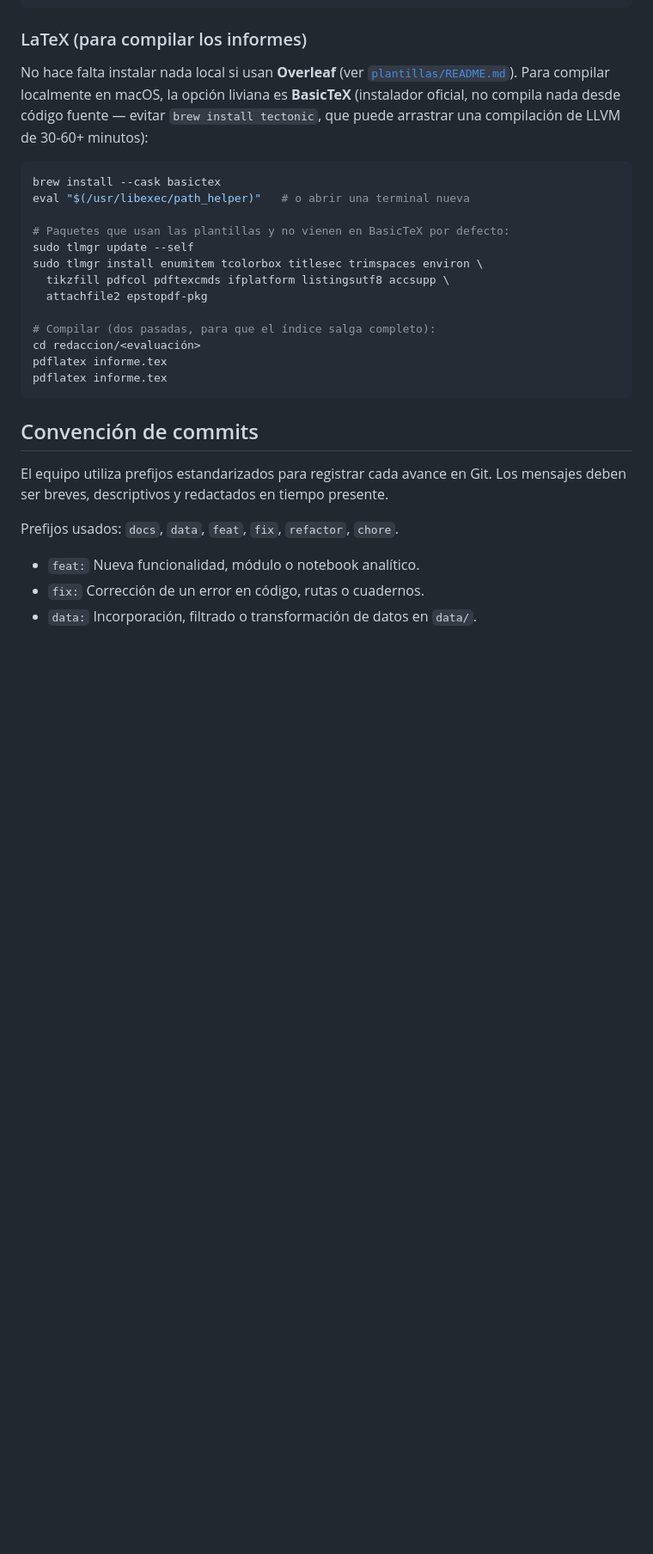
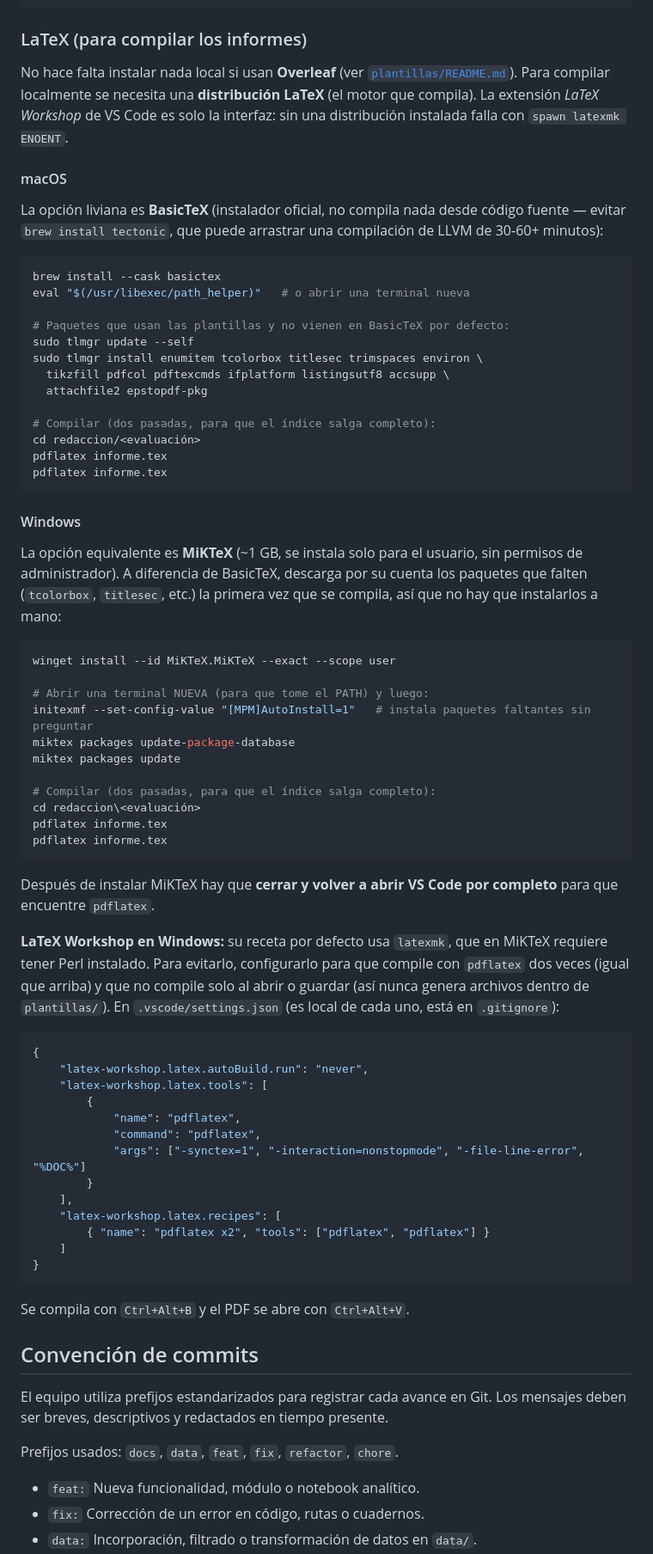
Before and after one commit to fdiaztoro/proyecto-grupo3-mcdi501, a Markdown page: README.md, the part around the change. Shown at 86% size. GitHub-like rendering; blank space fills up the shorter version.

Commit message:
docs: agrega instalación de LaTeX en Windows (MiKTeX) al README
Documenta MiKTeX con instalación automática de paquetes, la necesidad de
reiniciar VS Code tras instalar, y la configuración de LaTeX Workshop con
pdflatex x2 (latexmk en MiKTeX requiere Perl) sin compilación automática.

````diff
--- a/README.md
+++ b/README.md
@@ -142,8 +142,14 @@ python -m ipykernel install --user --name grupo3_mcdi501 --display-name "Python
 ### LaTeX (para compilar los informes)
 
 No hace falta instalar nada local si usan **Overleaf** (ver
-[`plantillas/README.md`](plantillas/README.md)). Para compilar localmente en
-macOS, la opción liviana es **BasicTeX** (instalador oficial, no compila
+[`plantillas/README.md`](plantillas/README.md)). Para compilar localmente
+se necesita una **distribución LaTeX** (el motor que compila). La extensión
+*LaTeX Workshop* de VS Code es solo la interfaz: sin una distribución
+instalada falla con `spawn latexmk ENOENT`.
+
+#### macOS
+
+La opción liviana es **BasicTeX** (instalador oficial, no compila
 nada desde código fuente — evitar `brew install tectonic`, que puede
 arrastrar una compilación de LLVM de 30-60+ minutos):
 
@@ -163,6 +169,54 @@ pdflatex informe.tex
 pdflatex informe.tex
 ```
 
+#### Windows
+
+La opción equivalente es **MiKTeX** (~1 GB, se instala solo para el
+usuario, sin permisos de administrador). A diferencia de BasicTeX, descarga
+por su cuenta los paquetes que falten (`tcolorbox`, `titlesec`, etc.) la
+primera vez que se compila, así que no hay que instalarlos a mano:
+
+```powershell
+winget install --id MiKTeX.MiKTeX --exact --scope user
+
+# Abrir una terminal NUEVA (para que tome el PATH) y luego:
+initexmf --set-config-value "[MPM]AutoInstall=1"   # instala paquetes faltantes sin preguntar
+miktex packages update-package-database
+miktex packages update
+
+# Compilar (dos pasadas, para que el índice salga completo):
+cd redaccion\<evaluación>
+pdflatex informe.tex
+pdflatex informe.tex
+```
+
+Después de instalar MiKTeX hay que **cerrar y volver a abrir VS Code por
+completo** para que encuentre `pdflatex`.
+
+**LaTeX Workshop en Windows:** su receta por defecto usa `latexmk`, que en
+MiKTeX requiere tener Perl instalado. Para evitarlo, configurarlo para que
+compile con `pdflatex` dos veces (igual que arriba) y que no compile solo
+al abrir o guardar (así nunca genera archivos dentro de `plantillas/`). En
+`.vscode/settings.json` (es local de cada uno, está en `.gitignore`):
+
+```jsonc
+{
+    "latex-workshop.latex.autoBuild.run": "never",
+    "latex-workshop.latex.tools": [
+        {
+            "name": "pdflatex",
+            "command": "pdflatex",
+            "args": ["-synctex=1", "-interaction=nonstopmode", "-file-line-error", "%DOC%"]
+        }
+    ],
+    "latex-workshop.latex.recipes": [
+        { "name": "pdflatex x2", "tools": ["pdflatex", "pdflatex"] }
+    ]
+}
+```
+
+Se compila con `Ctrl+Alt+B` y el PDF se abre con `Ctrl+Alt+V`.
+
 ## Convención de commits
 
 El equipo utiliza prefijos estandarizados para registrar cada avance en Git.
````
